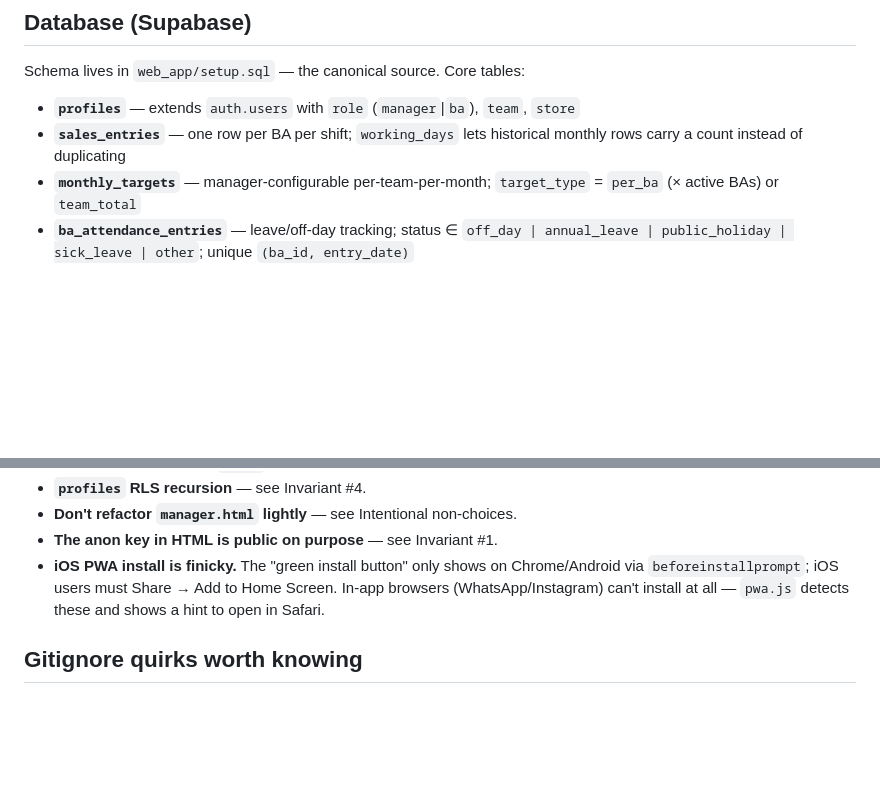
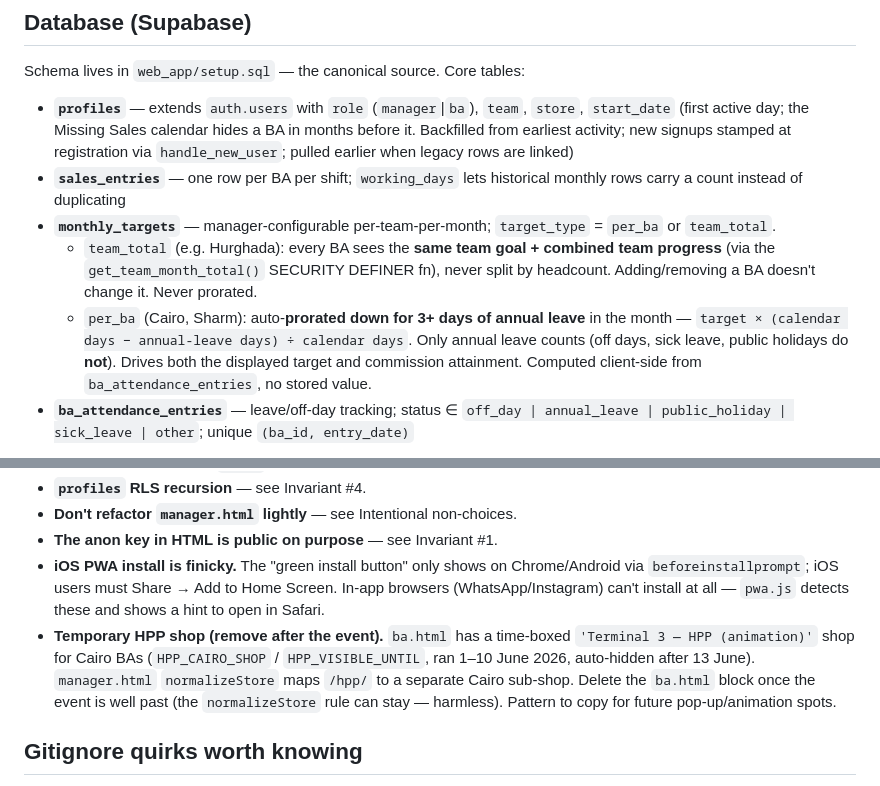
Before and after one commit to khalidduaa1-byte/Sales_management, a Markdown page: CLAUDE.md, 2 parts joined by grey strips. Drawn GitHub-style; blank space fills up the shorter version.

Commit message:
Document start_date, target proration, team-target behavior, temporary HPP shop in CLAUDE.md
Co-Authored-By: Claude Opus 4.8 (1M context) <noreply@anthropic.com>

```diff
--- a/CLAUDE.md
+++ b/CLAUDE.md
@@ -85,9 +85,11 @@ All three HTML files include `@supabase/supabase-js@2` from CDN and instantiate
 
 Schema lives in `web_app/setup.sql` — the canonical source. Core tables:
 
-- **`profiles`** — extends `auth.users` with `role` (`manager`|`ba`), `team`, `store`
+- **`profiles`** — extends `auth.users` with `role` (`manager`|`ba`), `team`, `store`, `start_date` (first active day; the Missing Sales calendar hides a BA in months before it. Backfilled from earliest activity; new signups stamped at registration via `handle_new_user`; pulled earlier when legacy rows are linked)
 - **`sales_entries`** — one row per BA per shift; `working_days` lets historical monthly rows carry a count instead of duplicating
-- **`monthly_targets`** — manager-configurable per-team-per-month; `target_type` = `per_ba` (× active BAs) or `team_total`
+- **`monthly_targets`** — manager-configurable per-team-per-month; `target_type` = `per_ba` or `team_total`.
+  - `team_total` (e.g. Hurghada): every BA sees the **same team goal + combined team progress** (via the `get_team_month_total()` SECURITY DEFINER fn), never split by headcount. Adding/removing a BA doesn't change it. Never prorated.
+  - `per_ba` (Cairo, Sharm): auto-**prorated down for 3+ days of annual leave** in the month — `target × (calendar days − annual-leave days) ÷ calendar days`. Only annual leave counts (off days, sick leave, public holidays do **not**). Drives both the displayed target and commission attainment. Computed client-side from `ba_attendance_entries`, no stored value.
 - **`ba_attendance_entries`** — leave/off-day tracking; status ∈ `off_day | annual_leave | public_holiday | sick_leave | other`; unique `(ba_id, entry_date)`
 
 Two uniqueness indexes on `sales_entries`: one for live BA-app rows (`ba_id, entry_date, store, shift`), one for legacy rows where `ba_id is null` (falls back to `lower(ba_name)`). Both are critical — duplicate prevention is the most common source of bugs.
@@ -177,6 +179,7 @@ These look like gaps; they're decisions. Don't "fix" them without asking.
 - **Don't refactor `manager.html` lightly** — see Intentional non-choices.
 - **The anon key in HTML is public on purpose** — see Invariant #1.
 - **iOS PWA install is finicky.** The "green install button" only shows on Chrome/Android via `beforeinstallprompt`; iOS users must Share → Add to Home Screen. In-app browsers (WhatsApp/Instagram) can't install at all — `pwa.js` detects these and shows a hint to open in Safari.
+- **Temporary HPP shop (remove after the event).** `ba.html` has a time-boxed `'Terminal 3 — HPP (animation)'` shop for Cairo BAs (`HPP_CAIRO_SHOP` / `HPP_VISIBLE_UNTIL`, ran 1–10 June 2026, auto-hidden after 13 June). `manager.html` `normalizeStore` maps `/hpp/` to a separate Cairo sub-shop. Delete the `ba.html` block once the event is well past (the `normalizeStore` rule can stay — harmless). Pattern to copy for future pop-up/animation spots.
 
 ## Gitignore quirks worth knowing
 
```
